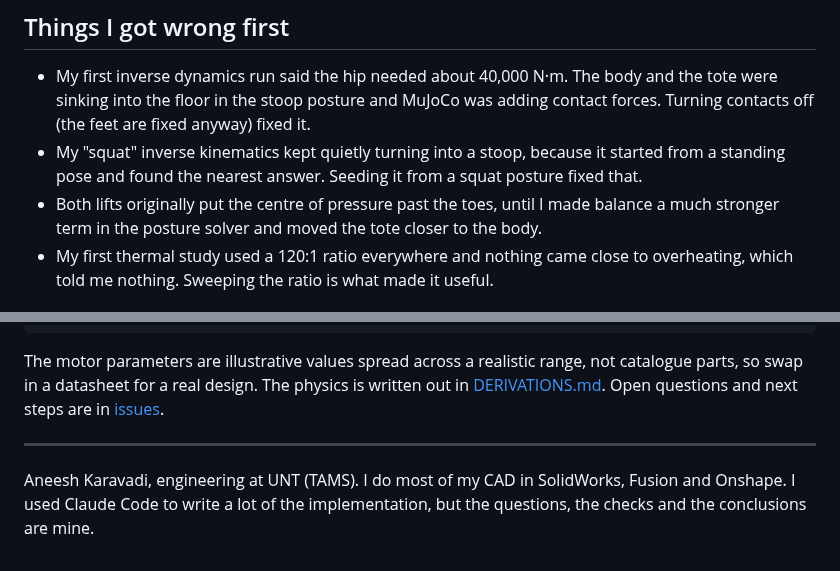
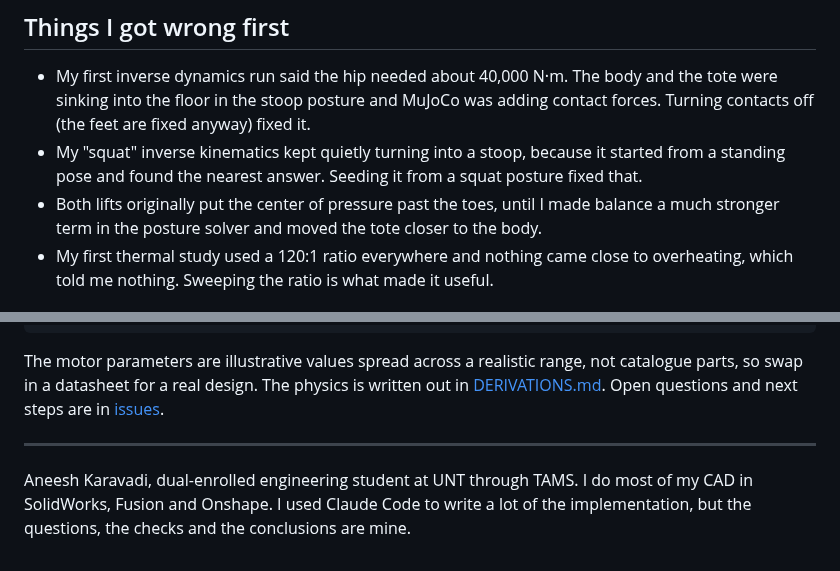
Before and after one commit to aneeshkaravadi/actuator-sizer, a Markdown page: README.md, 2 parts joined by grey strips. Rendered like a GitHub page.

```diff
--- a/README.md
+++ b/README.md
@@ -47,7 +47,7 @@ and put the native file in cad/solidworks/
 
 - My first inverse dynamics run said the hip needed about 40,000 N·m. The body and the tote were sinking into the floor in the stoop posture and MuJoCo was adding contact forces. Turning contacts off (the feet are fixed anyway) fixed it.
 - My "squat" inverse kinematics kept quietly turning into a stoop, because it started from a standing pose and found the nearest answer. Seeding it from a squat posture fixed that.
-- Both lifts originally put the centre of pressure past the toes, until I made balance a much stronger term in the posture solver and moved the tote closer to the body.
+- Both lifts originally put the center of pressure past the toes, until I made balance a much stronger term in the posture solver and moved the tote closer to the body.
 - My first thermal study used a 120:1 ratio everywhere and nothing came close to overheating, which told me nothing. Sweeping the ratio is what made it useful.
 
 ## Running it
@@ -62,4 +62,4 @@ The motor parameters are illustrative values spread across a realistic range, no
 
 ---
 
-Aneesh Karavadi, engineering at UNT (TAMS). I do most of my CAD in SolidWorks, Fusion and Onshape. I used Claude Code to write a lot of the implementation, but the questions, the checks and the conclusions are mine.
+Aneesh Karavadi, dual-enrolled engineering student at UNT through TAMS. I do most of my CAD in SolidWorks, Fusion and Onshape. I used Claude Code to write a lot of the implementation, but the questions, the checks and the conclusions are mine.
```
Also changed, not shown: other parts of README.md (+3 -3 lines), DERIVATIONS.md (+5 -5 lines), docs/figures/postures.png, 3 other files.
